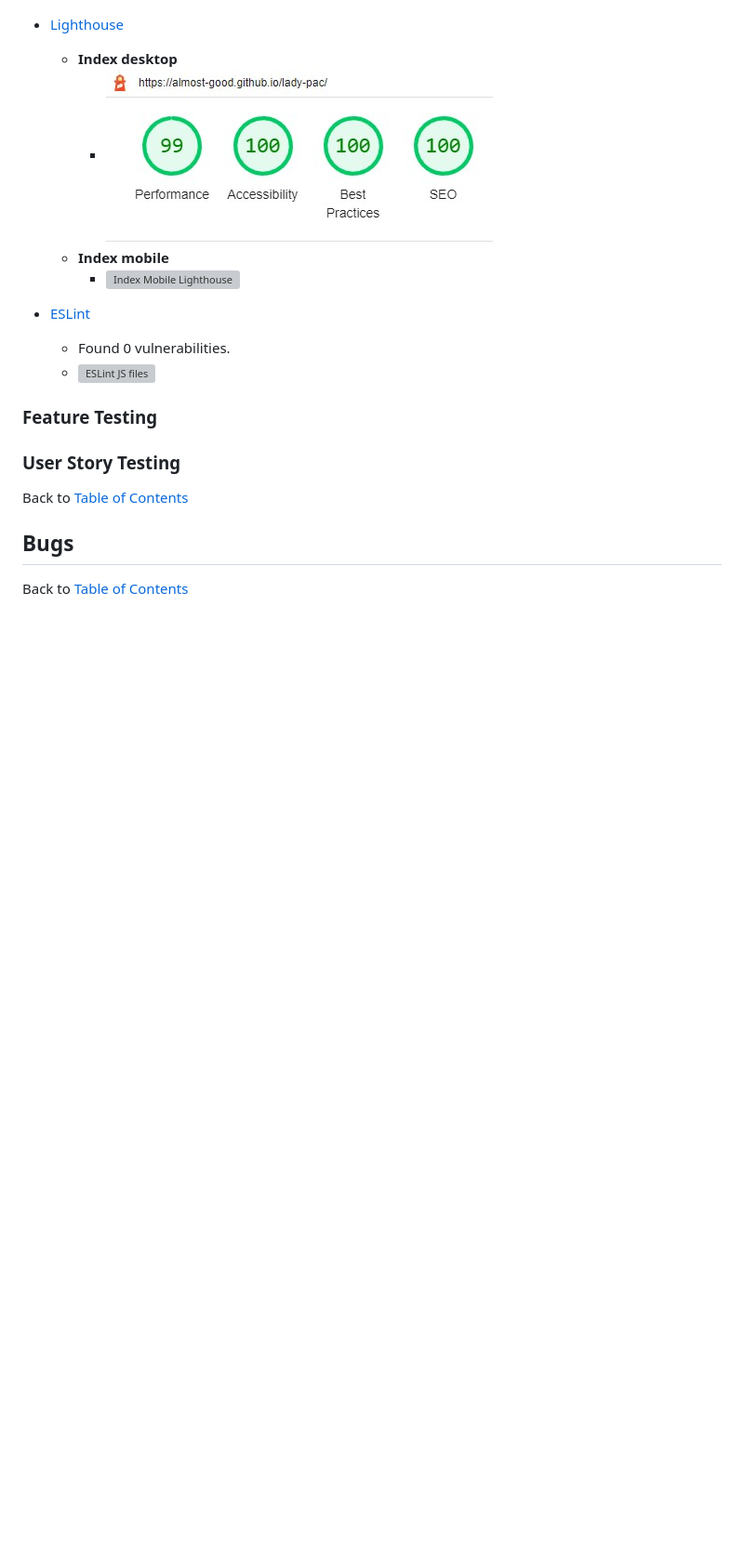
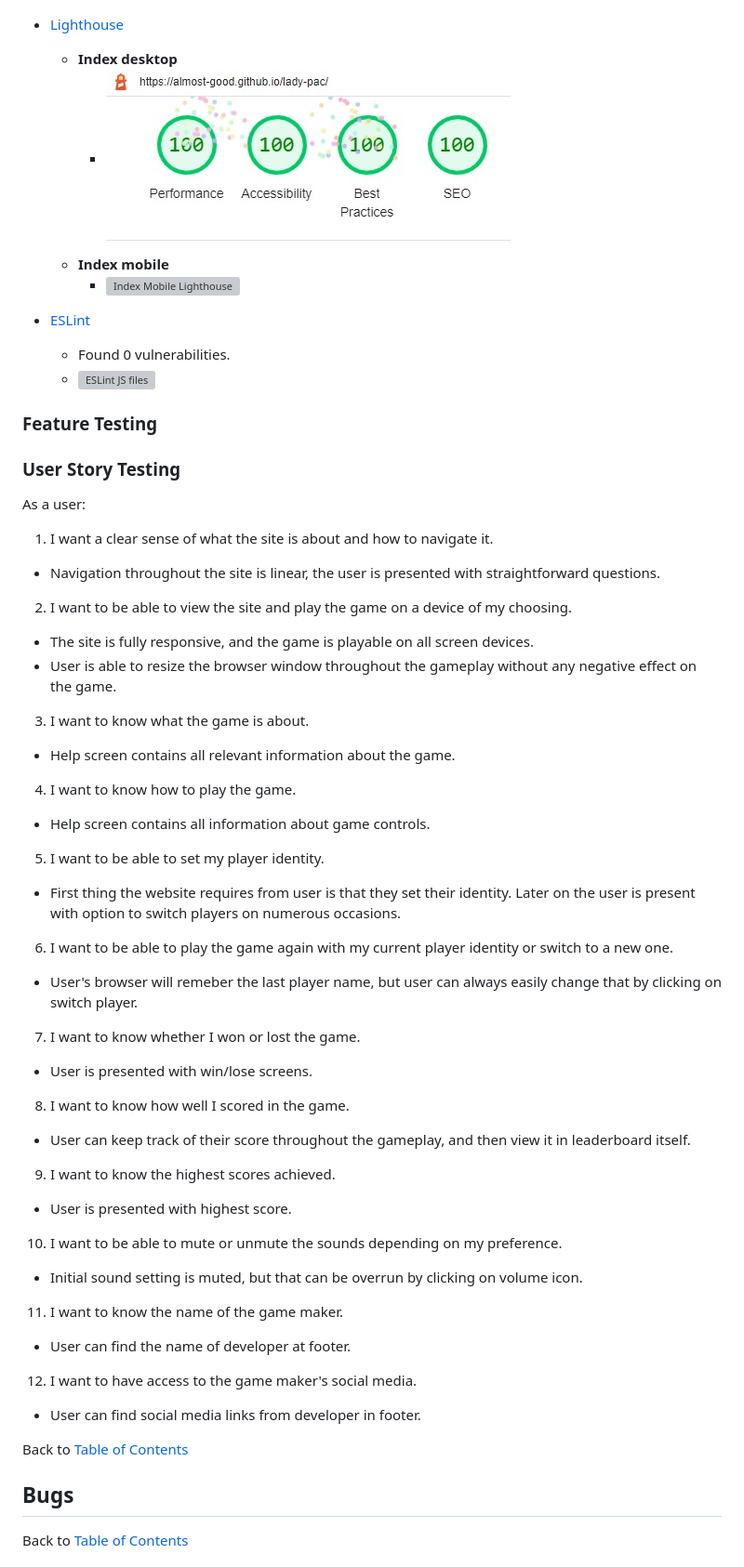
Before and after one commit to almost-good/lady-pac, a Markdown page: README.md, the part around the change printed below. Shown: that part at 93% size. Drawn GitHub-style; pictures changed too: assets/docs/img/validation-lighthouse-desktop-index.jpg; blank space fills up the shorter version; grey boxes are pictures that could not be loaded.

Commit message:
docs[readme]: add user story testing

```diff
--- a/README.md
+++ b/README.md
@@ -291,6 +291,32 @@ Back to [Table of Contents](#table-of-contents)
 
 ### User Story Testing
 
+As a user:
+1. I want a clear sense of what the site is about and how to navigate it.
+  - Navigation throughout the site is linear, the user is presented with straightforward questions.
+2. I want to be able to view the site and play the game on a device of my choosing.
+  - The site is fully responsive, and the game is playable on all screen devices.
+  - User is able to resize the browser window throughout the gameplay without any negative effect on the game.
+3. I want to know what the game is about.
+  - Help screen contains all relevant information about the game.
+4. I want to know how to play the game.
+  - Help screen contains all information about game controls.
+5. I want to be able to set my player identity.
+  - First thing the website requires from user is that they set their identity. Later on the user is present with option to switch players on numerous occasions.
+6. I want to be able to play the game again with my current player identity or switch to a new one.
+  - User's browser will remeber the last player name, but user can always easily change that by clicking on switch player.
+7. I want to know whether I won or lost the game.
+  - User is presented with win/lose screens.
+8. I want to know how well I scored in the game.
+  - User can keep track of their score throughout the gameplay, and then view it in leaderboard itself.
+9. I want to know the highest scores achieved.
+  - User is presented with highest score.
+10. I want to be able to mute or unmute the sounds depending on my preference.
+  - Initial sound setting is muted, but that can be overrun by clicking on volume icon.
+11. I want to know the name of the game maker.
+  - User can find the name of developer at footer.
+12. I want to have access to the game maker's social media.
+  - User can find social media links from developer in footer.
 
 Back to [Table of Contents](#table-of-contents)
 
```
Also changed, not shown: other parts of README.md (+1 -1 lines).
